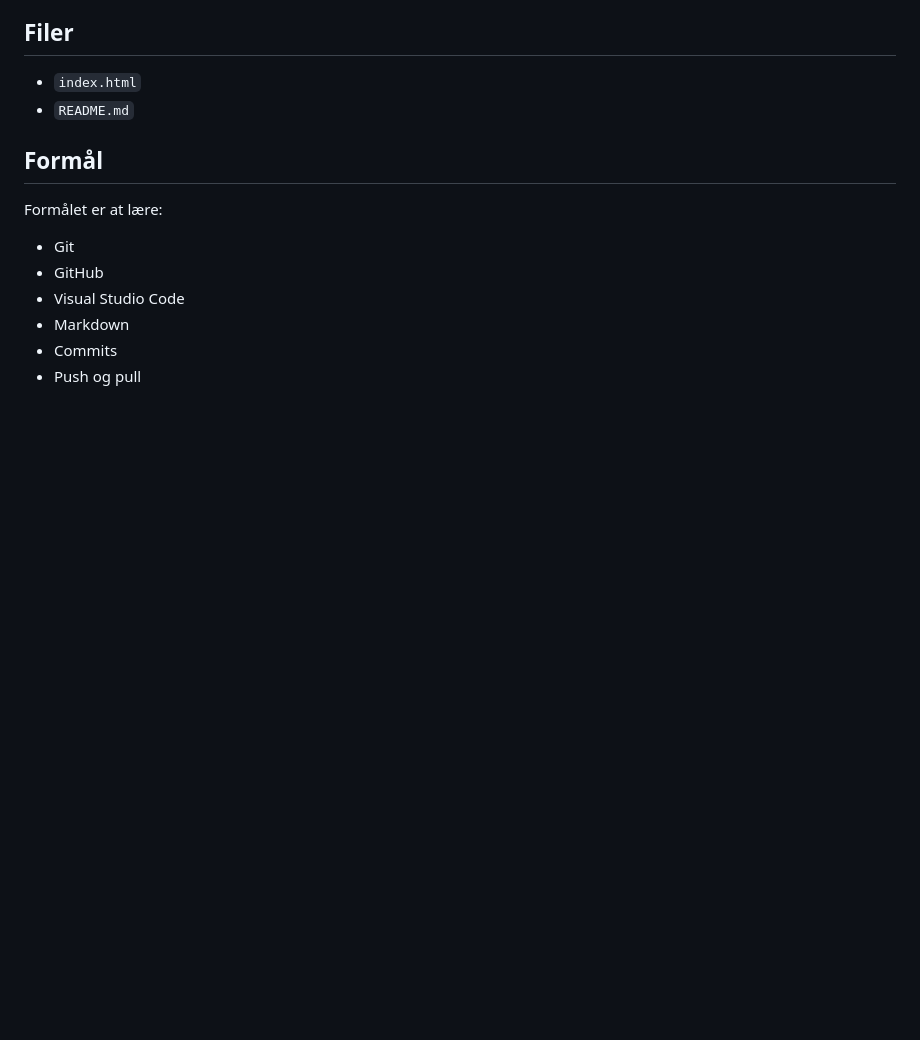
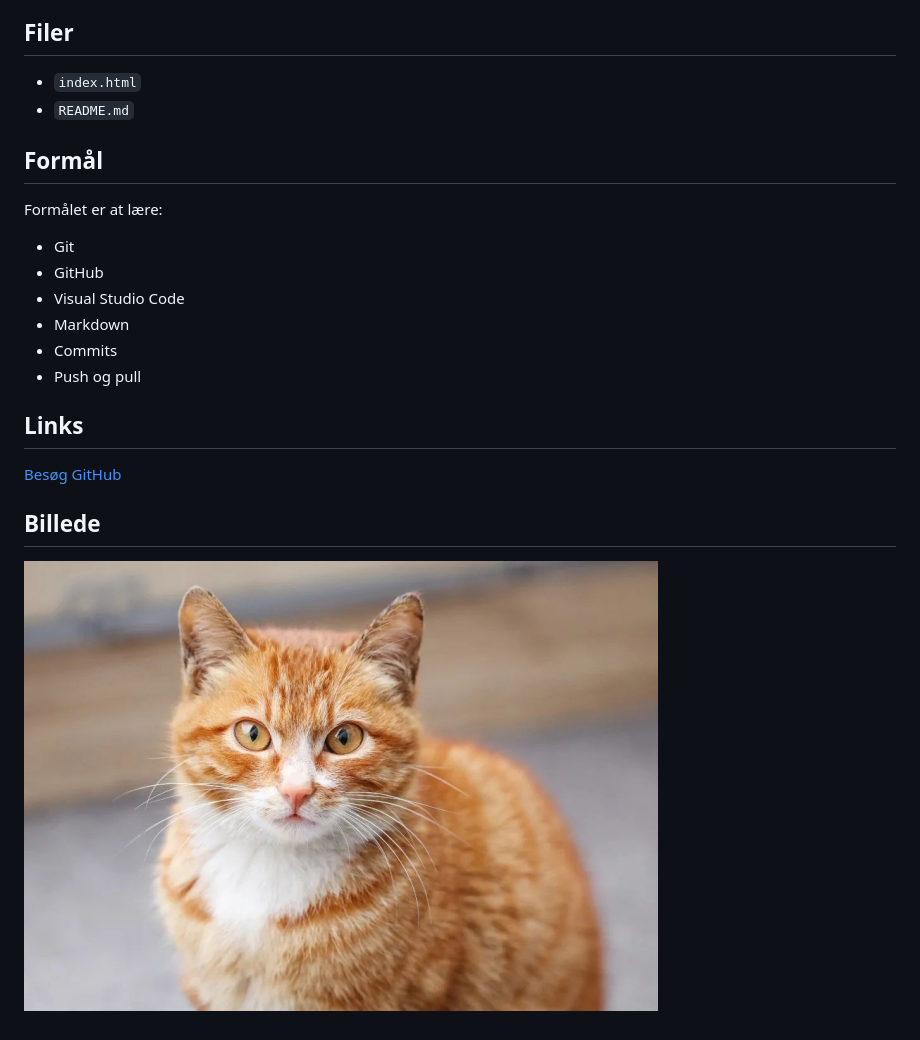
Before and after one commit to SorenGaming/git-projekt, a Markdown page: README.md, the part around the change. Rendered like a GitHub page; pictures changed too: images/Orange-Cat-Behavior-What-Makes-Orange-Kitties-Special.jpg (added); blank space fills up the shorter version.

Commit message:
missertid

```diff
--- a/README.md
+++ b/README.md
@@ -21,3 +21,9 @@ Formålet er at lære:
 - Markdown
 - Commits
 - Push og pull
+## Links
+
+[Besøg GitHub](https://github.com/)
+## Billede
+
+![missekat](images/Orange-Cat-Behavior-What-Makes-Orange-Kitties-Special.jpg)
```
